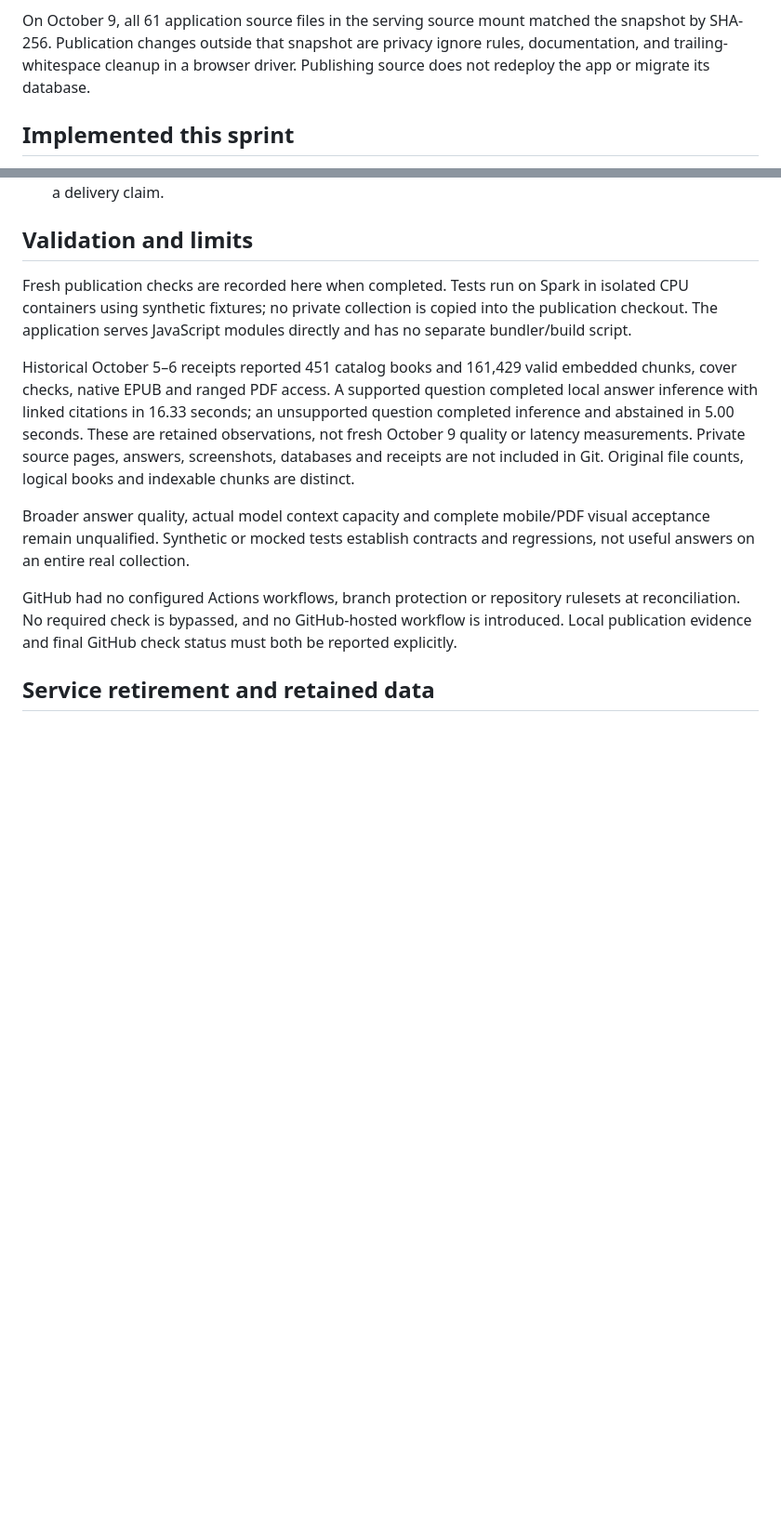
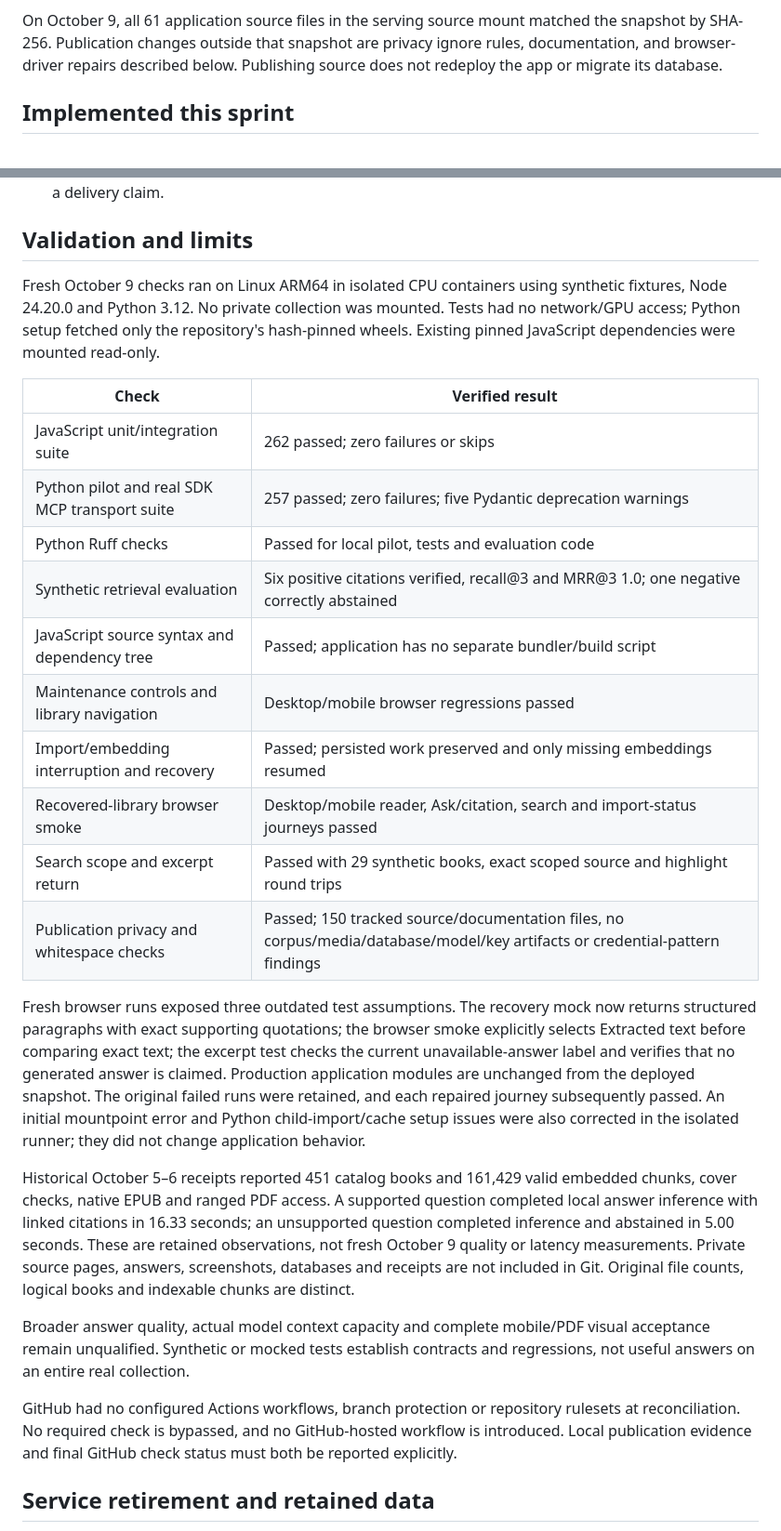
Before and after one commit to jhacksman/librarian, a Markdown page: docs/sprints/2026-10-09.md, 2 parts joined by grey strips. Shown at 93% size. Drawn GitHub-style; blank space fills up the shorter version.

Commit message:
Record fresh regression results and remaining sprint work

```diff
--- a/docs/sprints/2026-10-09.md
+++ b/docs/sprints/2026-10-09.md
@@ -20,7 +20,7 @@ answer-context allocation supersedes the older ranked-anchor experiment.
 
 On October 9, all 61 application source files in the serving source mount matched
 the snapshot by SHA-256. Publication changes outside that snapshot are privacy
-ignore rules, documentation, and trailing-whitespace cleanup in a browser driver.
+ignore rules, documentation, and browser-driver repairs described below.
 Publishing source does not redeploy the app or migrate its database.
 
 ## Implemented this sprint
@@ -46,10 +46,32 @@ Publishing source does not redeploy the app or migrate its database.
 
 ## Validation and limits
 
-Fresh publication checks are recorded here when completed. Tests run on Spark in
-isolated CPU containers using synthetic fixtures; no private collection is copied
-into the publication checkout. The application serves JavaScript modules directly
-and has no separate bundler/build script.
+Fresh October 9 checks ran on Linux ARM64 in isolated CPU containers using
+synthetic fixtures, Node 24.20.0 and Python 3.12. No private collection was mounted.
+Tests had no network/GPU access; Python setup fetched only the repository's
+hash-pinned wheels. Existing pinned JavaScript dependencies were mounted read-only.
+
+| Check | Verified result |
+| --- | --- |
+| JavaScript unit/integration suite | 262 passed; zero failures or skips |
+| Python pilot and real SDK MCP transport suite | 257 passed; zero failures; five Pydantic deprecation warnings |
+| Python Ruff checks | Passed for local pilot, tests and evaluation code |
+| Synthetic retrieval evaluation | Six positive citations verified, recall@3 and MRR@3 1.0; one negative correctly abstained |
+| JavaScript source syntax and dependency tree | Passed; application has no separate bundler/build script |
+| Maintenance controls and library navigation | Desktop/mobile browser regressions passed |
+| Import/embedding interruption and recovery | Passed; persisted work preserved and only missing embeddings resumed |
+| Recovered-library browser smoke | Desktop/mobile reader, Ask/citation, search and import-status journeys passed |
+| Search scope and excerpt return | Passed with 29 synthetic books, exact scoped source and highlight round trips |
+| Publication privacy and whitespace checks | Passed; 150 tracked source/documentation files, no corpus/media/database/model/key artifacts or credential-pattern findings |
+
+Fresh browser runs exposed three outdated test assumptions. The recovery mock now
+returns structured paragraphs with exact supporting quotations; the browser smoke
+explicitly selects Extracted text before comparing exact text; the excerpt test
+checks the current unavailable-answer label and verifies that no generated answer
+is claimed. Production application modules are unchanged from the deployed snapshot.
+The original failed runs were retained, and each repaired journey subsequently
+passed. An initial mountpoint error and Python child-import/cache setup issues were
+also corrected in the isolated runner; they did not change application behavior.
 
 Historical October 5–6 receipts reported 451 catalog books and 161,429 valid
 embedded chunks, cover checks, native EPUB and ranged PDF access. A supported
```
